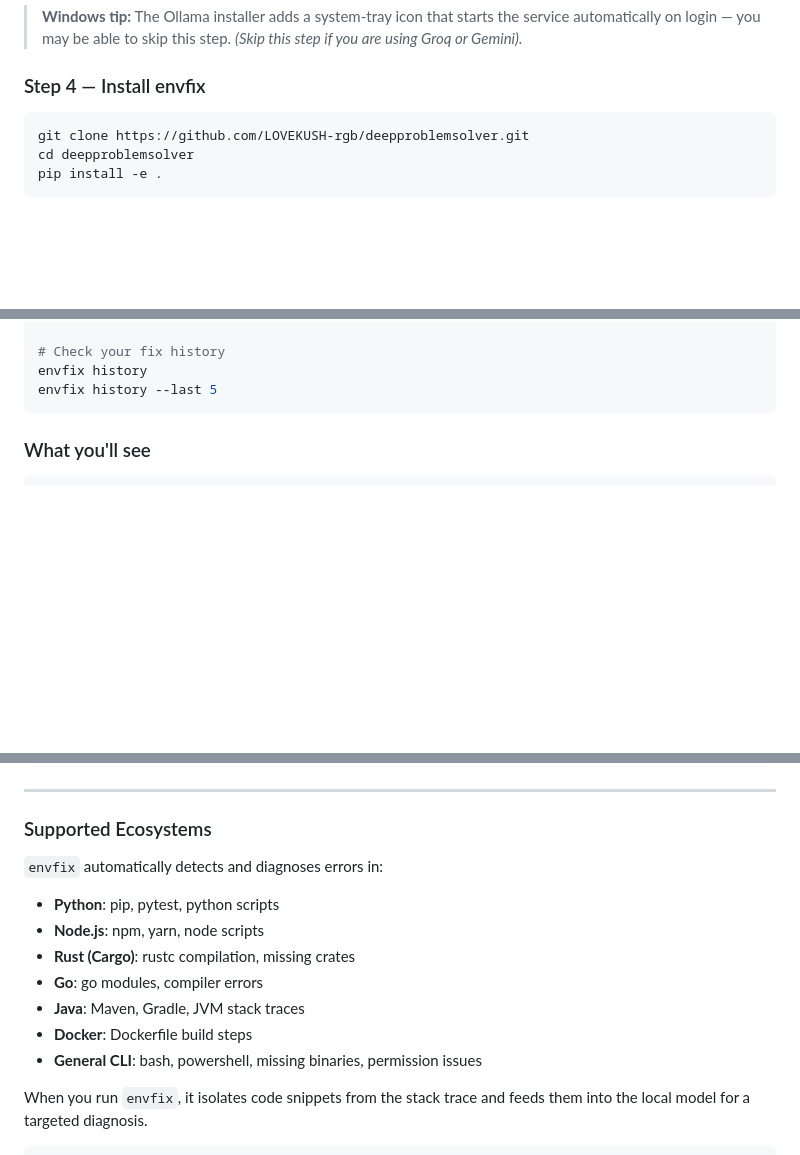
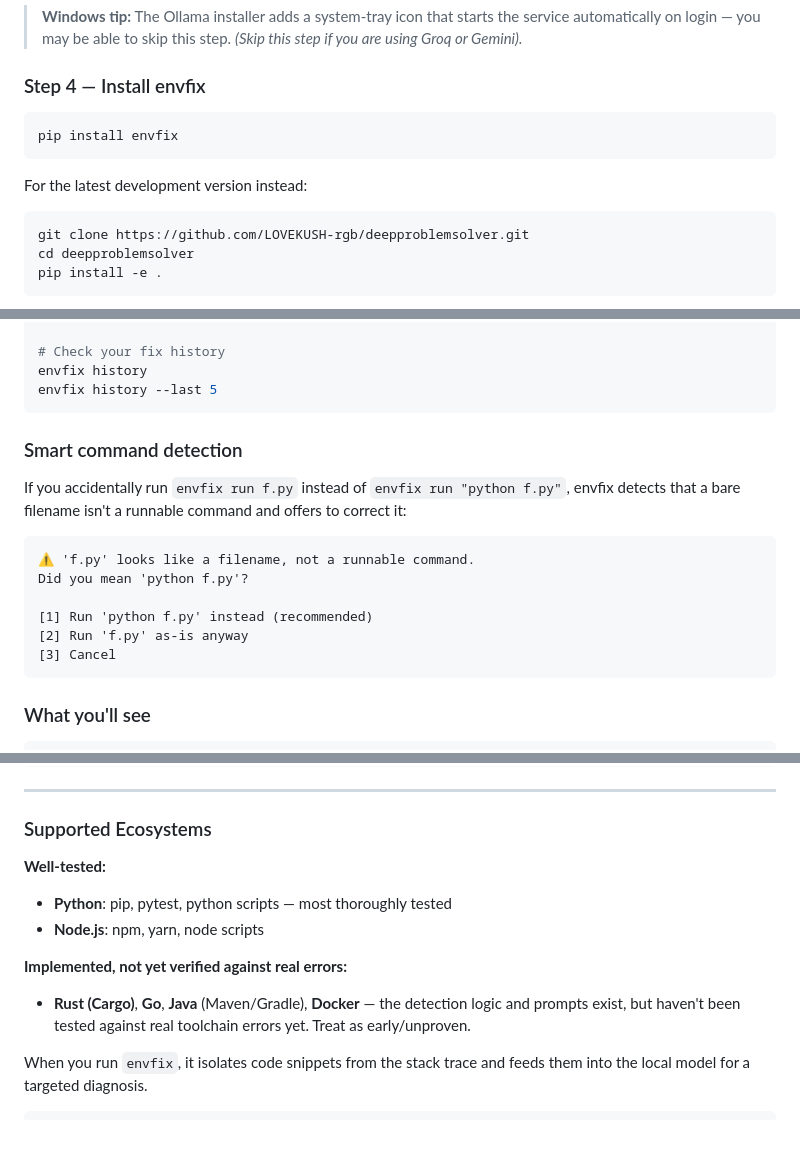
Before and after one commit to LOVEKUSH-rgb/deepproblemsolver, a Markdown page: README.md, 3 parts joined by grey strips. Drawn GitHub-style; blank space fills up the shorter version.

Commit message:
docs: Update README.md to reflect current features and installation

````diff
--- a/README.md
+++ b/README.md
@@ -100,6 +100,11 @@ ollama serve
 ### Step 4 — Install envfix
 
 ```bash
+pip install envfix
+```
+
+For the latest development version instead:
+```bash
 git clone https://github.com/LOVEKUSH-rgb/deepproblemsolver.git
 cd deepproblemsolver
 pip install -e .
@@ -178,6 +183,21 @@ envfix run npm install --provider gemini
 # Check your fix history
 envfix history
 envfix history --last 5
+```
+
+### Smart command detection
+
+If you accidentally run `envfix run f.py` instead of
+`envfix run "python f.py"`, envfix detects that a bare filename
+isn't a runnable command and offers to correct it:
+
+```
+⚠ 'f.py' looks like a filename, not a runnable command.
+Did you mean 'python f.py'?
+
+[1] Run 'python f.py' instead (recommended)
+[2] Run 'f.py' as-is anyway
+[3] Cancel
 ```
 
 ### What you'll see
@@ -280,14 +300,14 @@ envfix run <cmd>
 
 ### Supported Ecosystems
 
-`envfix` automatically detects and diagnoses errors in:
-- **Python**: pip, pytest, python scripts
+**Well-tested:**
+- **Python**: pip, pytest, python scripts — most thoroughly tested
 - **Node.js**: npm, yarn, node scripts
-- **Rust (Cargo)**: rustc compilation, missing crates
-- **Go**: go modules, compiler errors
-- **Java**: Maven, Gradle, JVM stack traces
-- **Docker**: Dockerfile build steps
-- **General CLI**: bash, powershell, missing binaries, permission issues
+
+**Implemented, not yet verified against real errors:**
+- **Rust (Cargo)**, **Go**, **Java** (Maven/Gradle), **Docker** —
+  the detection logic and prompts exist, but haven't been tested
+  against real toolchain errors yet. Treat as early/unproven.
 
 When you run `envfix`, it isolates code snippets from the stack trace and feeds them into the local model for a targeted diagnosis.
 
````
